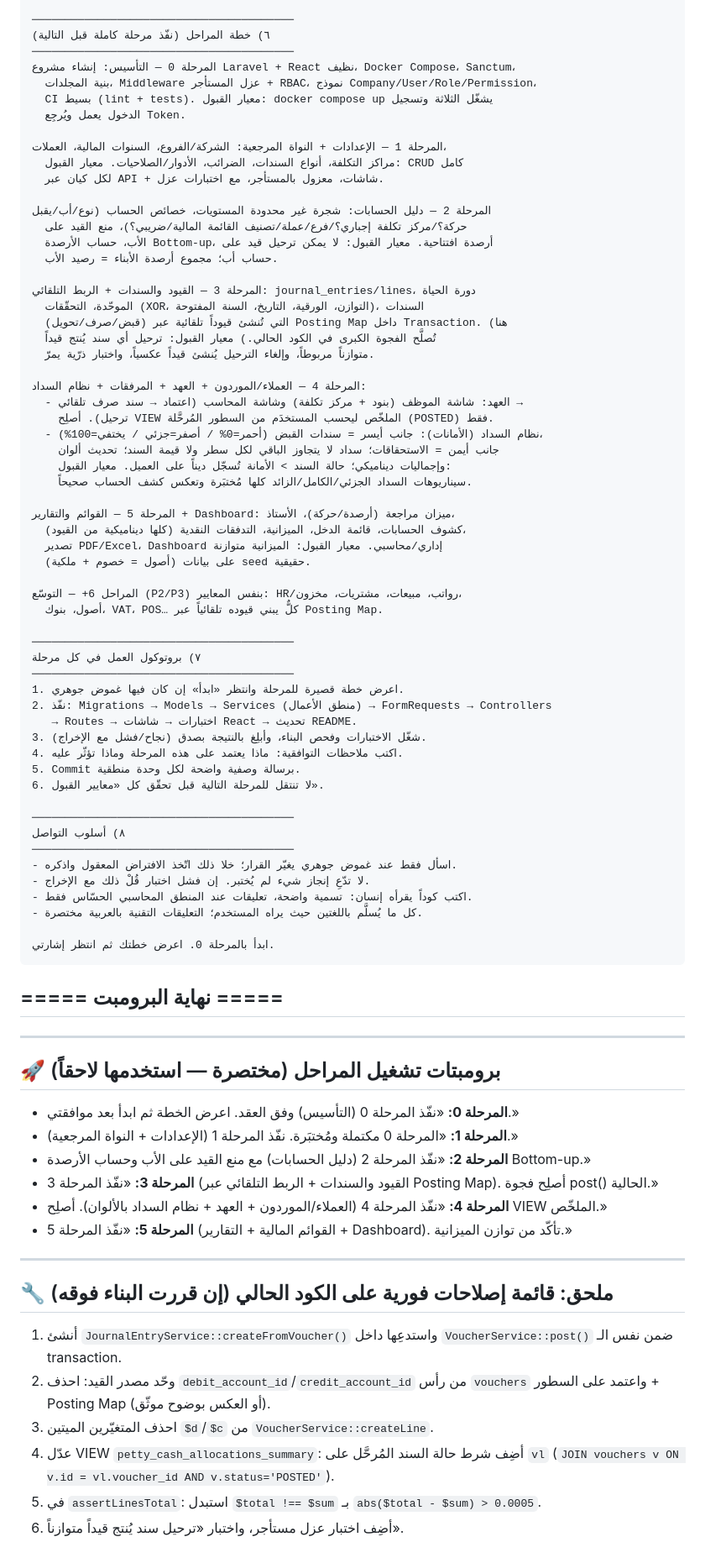
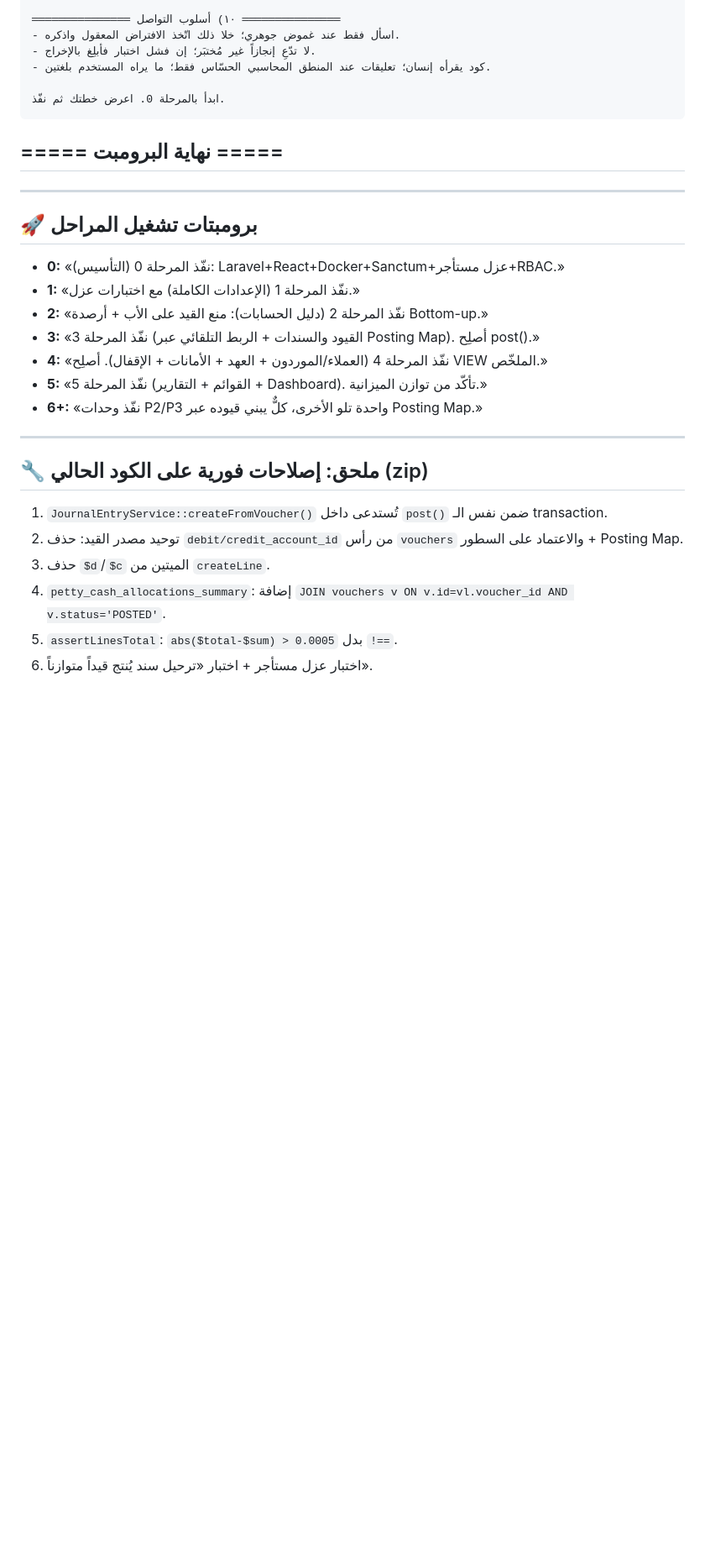
Before and after one commit to sobhy447/school-rep, a Markdown page: docs/ERP_MASTER_PROMPT_AR.md, the part around one of its changes. Shown at 84% size. Drawn GitHub-style; blank space fills up the shorter version.

````diff
--- a/docs/ERP_MASTER_PROMPT_AR.md
+++ b/docs/ERP_MASTER_PROMPT_AR.md
@@ -130,85 +159,31 @@ CRM، ضرائب). الهدف النهائي: نظام يقدر أي مكتب/ش
 
-────────────────────────────────────────
-٦) خطة المراحل (نفّذ مرحلة كاملة قبل التالية)
-────────────────────────────────────────
-المرحلة 0 — التأسيس: إنشاء مشروع Laravel + React نظيف، Docker Compose، Sanctum،
-  بنية المجلدات، Middleware عزل المستأجر + RBAC، نموذج Company/User/Role/Permission،
-  CI بسيط (lint + tests). معيار القبول: docker compose up يشغّل الثلاثة وتسجيل
-  الدخول يعمل ويُرجِع Token.
+═══════════════ ١٠) أسلوب التواصل ═══════════════
+- اسأل فقط عند غموض جوهري؛ خلا ذلك اتّخذ الافتراض المعقول واذكره.
+- لا تدّعِ إنجازاً غير مُختبَر؛ إن فشل اختبار فأبلِغ بالإخراج.
+- كود يقرأه إنسان؛ تعليقات عند المنطق المحاسبي الحسّاس فقط؛ ما يراه المستخدم بلغتين.
 
-المرحلة 1 — الإعدادات + النواة المرجعية: الشركة/الفروع، السنوات المالية، العملات،
-  مراكز التكلفة، أنواع السندات، الضرائب، الأدوار/الصلاحيات. معيار القبول: CRUD كامل
-  لكل كيان عبر API + شاشات، معزول بالمستأجر، مع اختبارات عزل.
-
-المرحلة 2 — دليل الحسابات: شجرة غير محدودة المستويات، خصائص الحساب (نوع/أب/يقبل
-  حركة؟/مركز تكلفة إجباري؟/فرع/عملة/تصنيف القائمة المالية/ضريبي؟)، منع القيد على
-  الأب، حساب الأرصدة Bottom-up، أرصدة افتتاحية. معيار القبول: لا يمكن ترحيل قيد على
-  حساب أب؛ مجموع أرصدة الأبناء = رصيد الأب.
-
-المرحلة 3 — القيود والسندات + الربط التلقائي: journal_entries/lines، دورة الحياة
-  الموحّدة، التحقّقات (XOR، التوازن، الورقية، التاريخ، السنة المفتوحة)، السندات
-  (قبض/صرف/تحويل) التي تُنشئ قيوداً تلقائية عبر Posting Map داخل Transaction. (هنا
-  تُصلَّح الفجوة الكبرى في الكود الحالي.) معيار القبول: ترحيل أي سند يُنتج قيداً
-  متوازناً مربوطاً، وإلغاء الترحيل يُنشئ قيداً عكسياً، واختبار ذرّية يمرّ.
-
-المرحلة 4 — العملاء/الموردون + العهد + المرفقات + نظام السداد:
-  - العهد: شاشة الموظف (بنود + مركز تكلفة) وشاشة المحاسب (اعتماد → سند صرف تلقائي →
-    ترحيل). أصلِح VIEW الملخّص ليحسب المستخدَم من السطور المُرحَّلة (POSTED) فقط.
-  - نظام السداد (الأمانات): جانب أيسر = سندات القبض (أحمر=0% / أصفر=جزئي / يختفي=100%)،
-    جانب أيمن = الاستحقاقات؛ سداد لا يتجاوز الباقي لكل سطر ولا قيمة السند؛ تحديث ألوان
-    وإجماليات ديناميكي؛ حالة السند > الأمانة تُسجّل ديناً على العميل. معيار القبول:
-    سيناريوهات السداد الجزئي/الكامل/الزائد كلها مُختبَرة وتعكس كشف الحساب صحيحاً.
-
-المرحلة 5 — القوائم والتقارير + Dashboard: ميزان مراجعة (أرصدة/حركة)، الأستاذ،
-  كشوف الحسابات، قائمة الدخل، الميزانية، التدفقات النقدية (كلها ديناميكية من القيود)،
-  تصدير PDF/Excel، Dashboard إداري/محاسبي. معيار القبول: الميزانية متوازنة
-  (أصول = خصوم + ملكية) على بيانات seed حقيقية.
-
-المراحل 6+ — التوسّع (P2/P3) بنفس المعايير: HR/رواتب، مبيعات، مشتريات، مخزون،
-  أصول، بنوك، VAT، POS… كلٌّ يبني قيوده تلقائياً عبر Posting Map.
-
-────────────────────────────────────────
-٧) بروتوكول العمل في كل مرحلة
-────────────────────────────────────────
-1. اعرض خطة قصيرة للمرحلة وانتظر «ابدأ» إن كان فيها غموض جوهري.
-2. نفّذ: Migrations → Models → Services (منطق الأعمال) → FormRequests → Controllers
-   → Routes → اختبارات → شاشات React → تحديث README.
-3. شغّل الاختبارات وفحص البناء، وأبلِغ بالنتيجة بصدق (نجاح/فشل مع الإخراج).
-4. اكتب ملاحظات التوافقية: ماذا يعتمد على هذه المرحلة وماذا تؤثّر عليه.
-5. Commit برسالة وصفية واضحة لكل وحدة منطقية.
-6. لا تنتقل للمرحلة التالية قبل تحقّق كل «معايير القبول».
-
-────────────────────────────────────────
-٨) أسلوب التواصل
-────────────────────────────────────────
-- اسأل فقط عند غموض جوهري يغيّر القرار؛ خلا ذلك اتّخذ الافتراض المعقول واذكره.
-- لا تدّعِ إنجاز شيء لم يُختبر. إن فشل اختبار قُلْ ذلك مع الإخراج.
-- اكتب كوداً يقرأه إنسان: تسمية واضحة، تعليقات عند المنطق المحاسبي الحسّاس فقط.
-- كل ما يُسلَّم باللغتين حيث يراه المستخدم؛ التعليقات التقنية بالعربية مختصرة.
-
-ابدأ بالمرحلة 0. اعرض خطتك ثم انتظر إشارتي.
+ابدأ بالمرحلة 0. اعرض خطتك ثم نفّذ.
 ```
 
 ## ===== نهاية البرومبت =====
 
 ---
 
-## 🚀 برومبتات تشغيل المراحل (مختصرة — استخدمها لاحقاً)
-
-- **المرحلة 0:** «نفّذ المرحلة 0 (التأسيس) وفق العقد. اعرض الخطة ثم ابدأ بعد موافقتي.»
-- **المرحلة 1:** «المرحلة 0 مكتملة ومُختبَرة. نفّذ المرحلة 1 (الإعدادات + النواة المرجعية).»
-- **المرحلة 2:** «نفّذ المرحلة 2 (دليل الحسابات) مع منع القيد على الأب وحساب الأرصدة Bottom-up.»
-- **المرحلة 3:** «نفّذ المرحلة 3 (القيود والسندات + الربط التلقائي عبر Posting Map). أصلِح فجوة post() الحالية.»
-- **المرحلة 4:** «نفّذ المرحلة 4 (العملاء/الموردون + العهد + نظام السداد بالألوان). أصلِح VIEW الملخّص.»
-- **المرحلة 5:** «نفّذ المرحلة 5 (القوائم المالية + التقارير + Dashboard). تأكّد من توازن الميزانية.»
+## 🚀 برومبتات تشغيل المراحل
+- **0:** «نفّذ المرحلة 0 (التأسيس): Laravel+React+Docker+Sanctum+عزل مستأجر+RBAC.»
+- **1:** «نفّذ المرحلة 1 (الإعدادات الكاملة) مع اختبارات عزل.»
+- **2:** «نفّذ المرحلة 2 (دليل الحسابات): منع القيد على الأب + أرصدة Bottom-up.»
+- **3:** «نفّذ المرحلة 3 (القيود والسندات + الربط التلقائي عبر Posting Map). أصلِح post().»
+- **4:** «نفّذ المرحلة 4 (العملاء/الموردون + العهد + الأمانات + الإقفال). أصلِح VIEW الملخّص.»
+- **5:** «نفّذ المرحلة 5 (القوائم + التقارير + Dashboard). تأكّد من توازن الميزانية.»
+- **6+:** «نفّذ وحدات P2/P3 واحدة تلو الأخرى، كلٌّ يبني قيوده عبر Posting Map.»
 
 ---
 
-## 🔧 ملحق: قائمة إصلاحات فورية على الكود الحالي (إن قررت البناء فوقه)
-
-1. أنشئ `JournalEntryService::createFromVoucher()` واستدعِها داخل `VoucherService::post()` ضمن نفس الـ transaction.
-2. وحّد مصدر القيد: احذف `debit_account_id`/`credit_account_id` من رأس `vouchers` واعتمد على السطور + Posting Map (أو العكس بوضوح موثّق).
-3. احذف المتغيّرين الميتين `$d`/`$c` من `VoucherService::createLine`.
-4. عدّل VIEW `petty_cash_allocations_summary`: أضِف شرط حالة السند المُرحَّل على `vl` (`JOIN vouchers v ON v.id = vl.voucher_id AND v.status='POSTED'`).
-5. في `assertLinesTotal`: استبدل `$total !== $sum` بـ `abs($total - $sum) > 0.0005`.
-6. أضِف اختبار عزل مستأجر، واختبار «ترحيل سند يُنتج قيداً متوازناً».
+## 🔧 ملحق: إصلاحات فورية على الكود الحالي (zip)
+1. `JournalEntryService::createFromVoucher()` تُستدعى داخل `post()` ضمن نفس الـ transaction.
+2. توحيد مصدر القيد: حذف `debit/credit_account_id` من رأس `vouchers` والاعتماد على السطور + Posting Map.
+3. حذف `$d`/`$c` الميتين من `createLine`.
+4. `petty_cash_allocations_summary`: إضافة `JOIN vouchers v ON v.id=vl.voucher_id AND v.status='POSTED'`.
+5. `assertLinesTotal`: `abs($total-$sum) > 0.0005` بدل `!==`.
+6. اختبار عزل مستأجر + اختبار «ترحيل سند يُنتج قيداً متوازناً».
````
Also changed, not shown: other parts of docs/ERP_MASTER_PROMPT_AR.md (+137 -108 lines).
